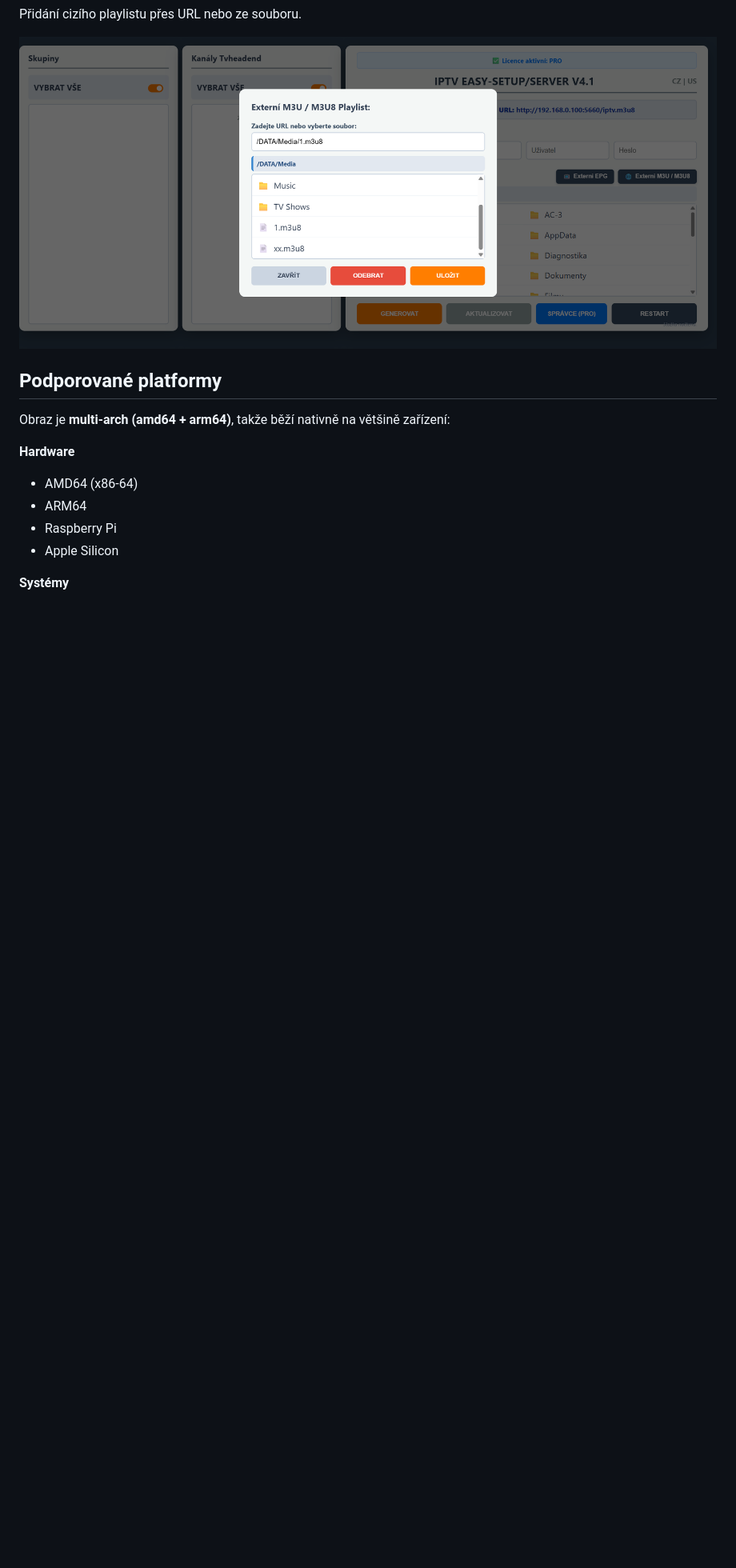
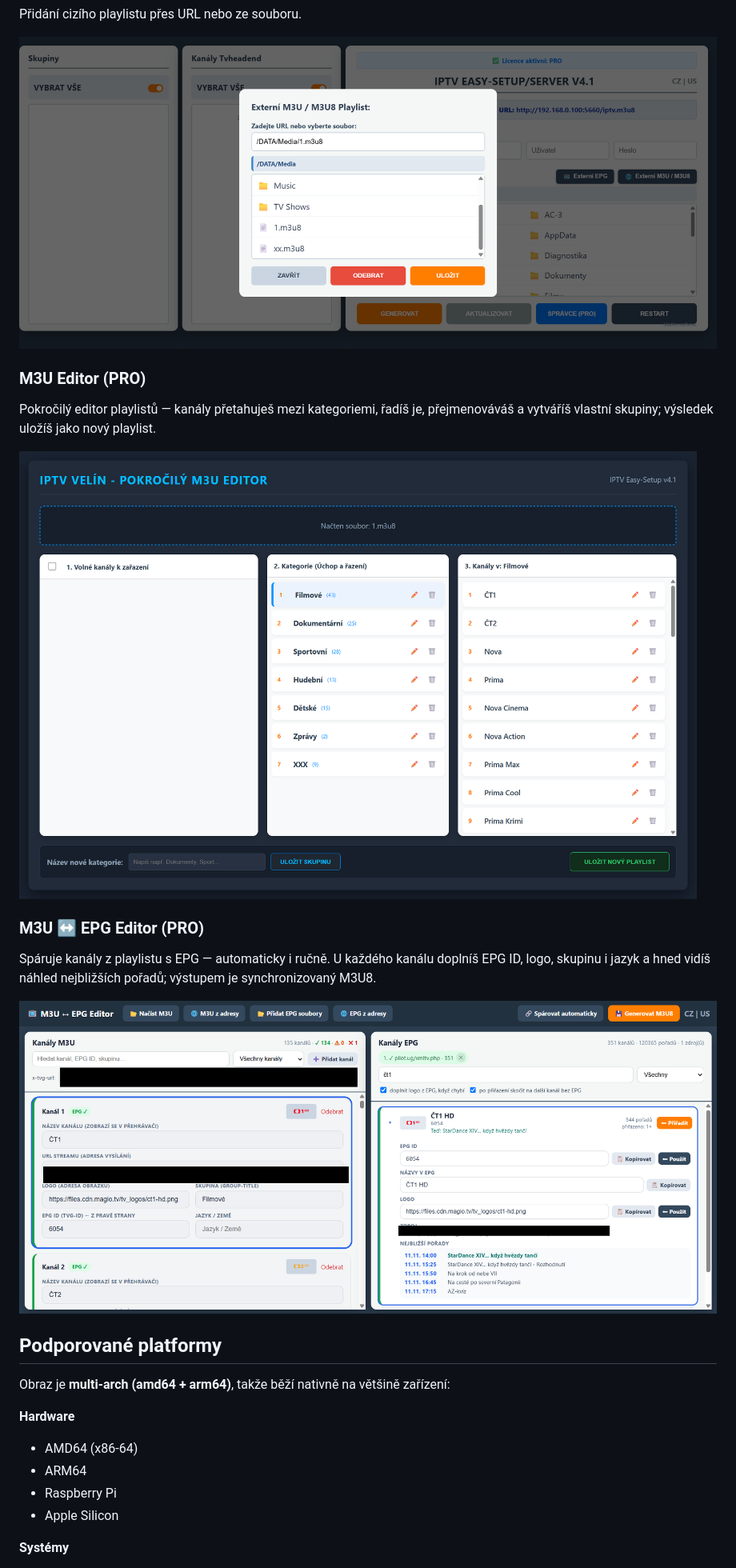
Before and after one commit to iptv-easy/IPTV-Easy-Setup, a Markdown page: README.md, the part around the change. Shown at 80% size. Drawn GitHub-style; pictures changed too: images/7.png (added), images/8.png (added); blank space fills up the shorter version.

Commit message:
README: add M3U Editor and M3U<->EPG Editor screenshots
Pridany dva nahledy (PRO). Na nahledu EPG editoru zacerneny prihlasovaci
udaje k IPTV (username/password) pred zverejnenim.

Co-Authored-By: Claude Opus 4.8 <noreply@anthropic.com>
Claude-Session: https://claude.ai/code/session_01PEcF6Z17hSXfUsmbBYp6vm

```diff
--- a/README.md
+++ b/README.md
@@ -69,6 +69,16 @@ Až tři EPG zdroje (XMLTV / XML / GZ) s prioritou.
 Přidání cizího playlistu přes URL nebo ze souboru.
 
 ![Externí M3U](images/6.png)
+
+### M3U Editor (PRO)
+Pokročilý editor playlistů — kanály přetahuješ mezi kategoriemi, řadíš je, přejmenováváš a vytváříš vlastní skupiny; výsledek uložíš jako nový playlist.
+
+![M3U Editor](images/7.png)
+
+### M3U ↔ EPG Editor (PRO)
+Spáruje kanály z playlistu s EPG — automaticky i ručně. U každého kanálu doplníš EPG ID, logo, skupinu i jazyk a hned vidíš náhled nejbližších pořadů; výstupem je synchronizovaný M3U8.
+
+![M3U a EPG Editor](images/8.png)
 
 ## Podporované platformy
 
```
